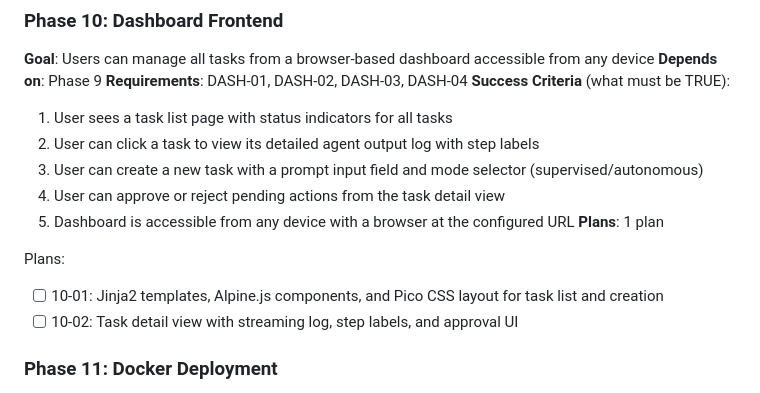
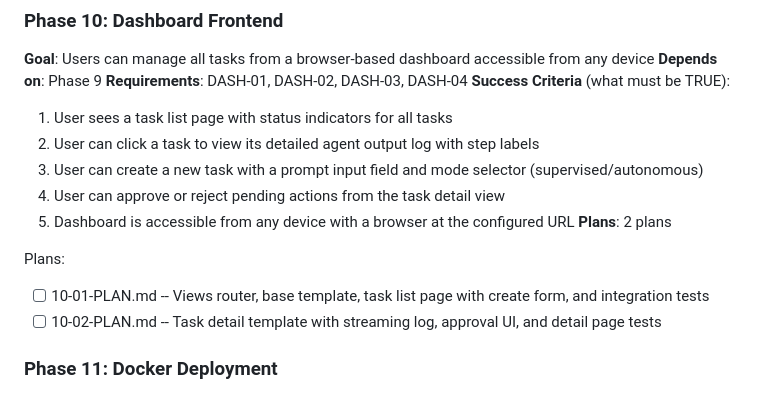
Before and after one commit to marcovilla92/ai-agent-console, a Markdown page: .planning/ROADMAP.md, the part around the change. GitHub-like rendering.

Commit message:
docs(10): create phase plan

```diff
--- a/.planning/ROADMAP.md
+++ b/.planning/ROADMAP.md
@@ -100,11 +100,11 @@ Plans:
   3. User can create a new task with a prompt input field and mode selector (supervised/autonomous)
   4. User can approve or reject pending actions from the task detail view
   5. Dashboard is accessible from any device with a browser at the configured URL
-**Plans**: 1 plan
+**Plans**: 2 plans
 
 Plans:
-- [ ] 10-01: Jinja2 templates, Alpine.js components, and Pico CSS layout for task list and creation
-- [ ] 10-02: Task detail view with streaming log, step labels, and approval UI
+- [ ] 10-01-PLAN.md -- Views router, base template, task list page with create form, and integration tests
+- [ ] 10-02-PLAN.md -- Task detail template with streaming log, approval UI, and detail page tests
 
 ### Phase 11: Docker Deployment
 **Goal**: Application runs as a Docker container on Coolify, accessible at console.amcsystem.uk behind Traefik
```
Also changed, not shown: 2 other files.
